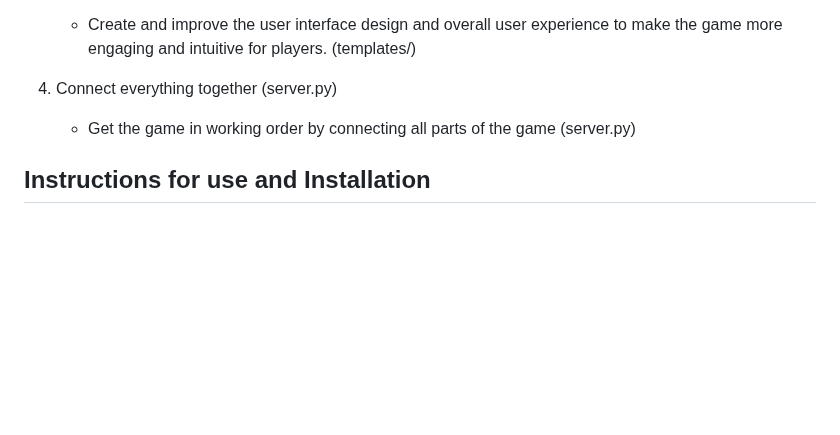
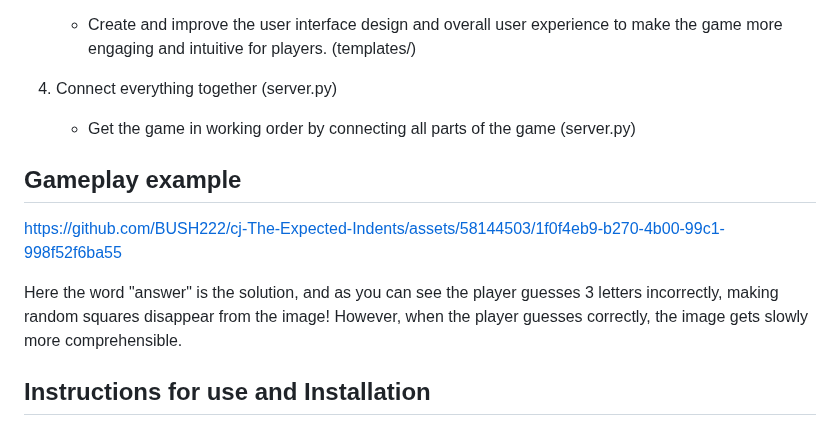
Before and after one commit to BUSH222/cj-The-Expected-Indents, a Markdown page: README.md, the part around the change. Drawn GitHub-style; blank space fills up the shorter version.

```diff
--- a/README.md
+++ b/README.md
@@ -19,6 +19,11 @@ As you progress through the game, the image becomes more or less scrambled based
 4. Connect everything together (server.py)
     - Get the game in working order by connecting all parts of the game (server.py)
 
+## Gameplay example
+
+https://github.com/BUSH222/cj-The-Expected-Indents/assets/58144503/1f0f4eb9-b270-4b00-99c1-998f52f6ba55
+
+Here the word "answer" is the solution, and as you can see the player guesses 3 letters incorrectly, making random squares disappear from the image! However, when the player guesses correctly, the image gets slowly more comprehensible.
 
 ## Instructions for use and Installation
 ### From scratch:
```
